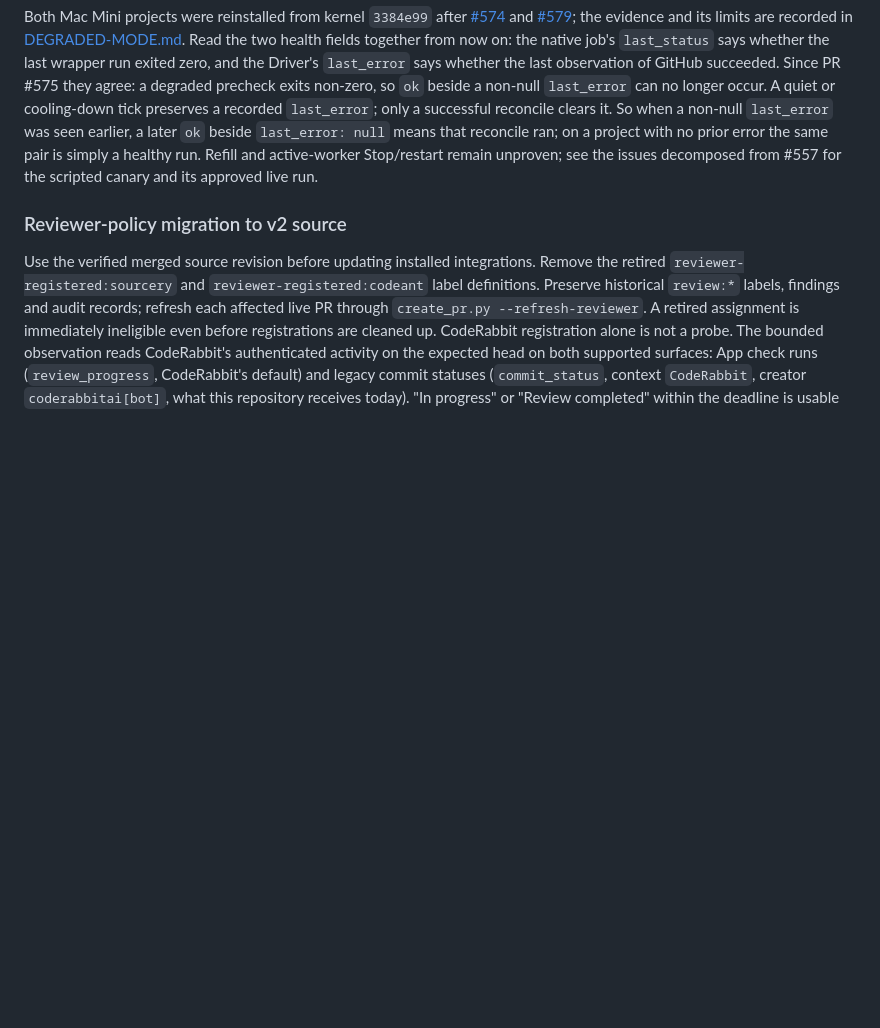
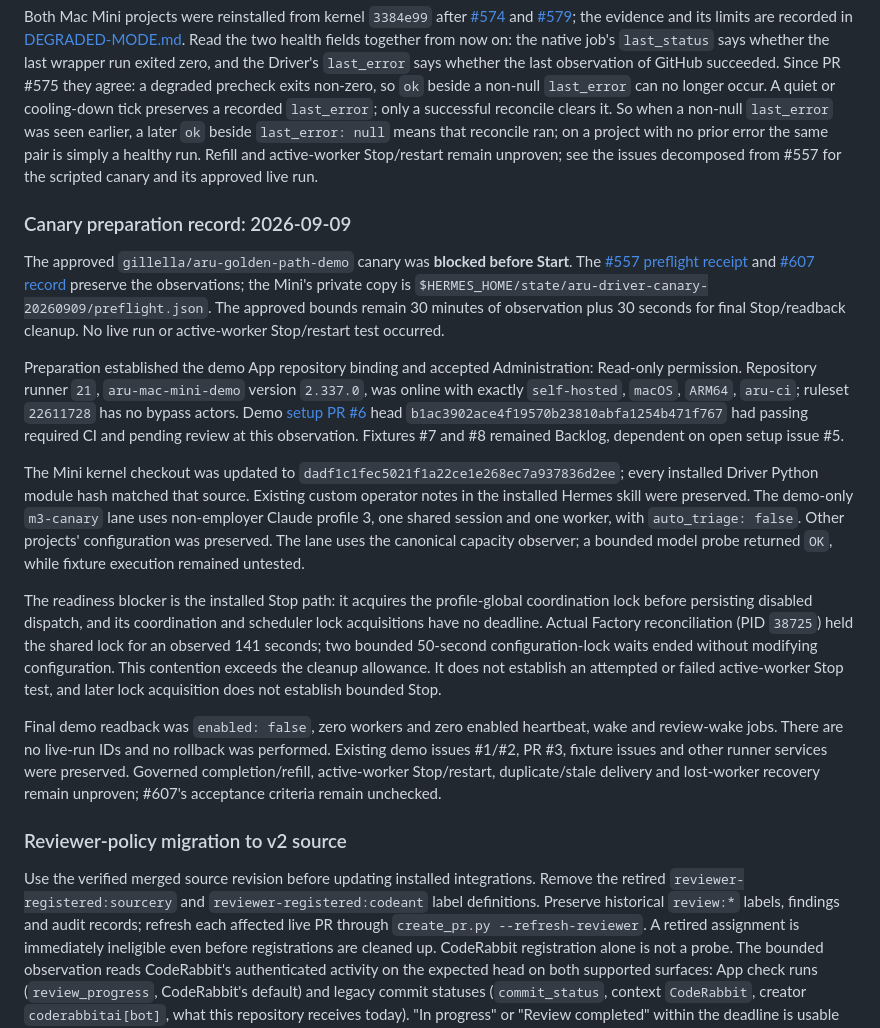
Before and after one commit to gillella/Aru_Agentic_SDLC, a Markdown page: docs/OPERATIONS.md, the part around the change. Drawn GitHub-style; blank space fills up the shorter version.

Commit message:
docs(operations): record demo canary preparation and pre-Start blocker

```diff
--- a/docs/OPERATIONS.md
+++ b/docs/OPERATIONS.md
@@ -1459,6 +1459,50 @@ project with no prior error the same pair is simply a healthy run. Refill and
 active-worker Stop/restart remain unproven; see the issues decomposed from #557
 for the scripted canary and its approved live run.
 
+### Canary preparation record: 2026-09-09
+
+The approved `gillella/aru-golden-path-demo` canary was **blocked before Start**.
+The [#557 preflight receipt](https://github.com/gillella/Aru_Agentic_SDLC/issues/557#issuecomment-5596233480)
+and [#607 record](https://github.com/gillella/Aru_Agentic_SDLC/issues/607#issuecomment-5596233626)
+preserve the observations; the Mini's private copy is
+`$HERMES_HOME/state/aru-driver-canary-20260909/preflight.json`.
+The approved bounds remain 30 minutes of observation plus 30 seconds for final
+Stop/readback cleanup. No live run or active-worker Stop/restart test occurred.
+
+Preparation established the demo App repository binding and accepted
+Administration: Read-only permission. Repository runner `21`,
+`aru-mac-mini-demo` version `2.337.0`, was online with exactly
+`self-hosted`, `macOS`, `ARM64`, `aru-ci`; ruleset `22611728` has no bypass
+actors. Demo [setup PR #6](https://github.com/gillella/aru-golden-path-demo/pull/6)
+head `b1ac3902ace4f19570b23810abfa1254b471f767` had passing required CI and
+pending review at this observation. Fixtures #7 and #8 remained Backlog,
+dependent on open setup issue #5.
+
+The Mini kernel checkout was updated to
+`dadf1c1fec5021f1a22ce1e268ec7a937836d2ee`; every installed Driver Python module
+hash matched that source. Existing custom operator notes in the installed
+Hermes skill were preserved. The demo-only `m3-canary` lane uses non-employer
+Claude profile 3, one shared session and one worker, with `auto_triage: false`.
+Other projects' configuration was preserved. The lane uses the canonical
+capacity observer; a bounded model probe returned `OK`, while fixture
+execution remained untested.
+
+The readiness blocker is the installed Stop path: it acquires the
+profile-global coordination lock before persisting disabled dispatch, and its
+coordination and scheduler lock acquisitions have no deadline. Actual Factory
+reconciliation (PID `38725`) held the shared lock for an observed 141 seconds;
+two bounded 50-second configuration-lock waits ended without modifying
+configuration. This contention exceeds the cleanup allowance. It does not
+establish an attempted or failed active-worker Stop test, and later lock
+acquisition does not establish bounded Stop.
+
+Final demo readback was `enabled: false`, zero workers and zero enabled
+heartbeat, wake and review-wake jobs. There are no live-run IDs and no rollback
+was performed. Existing demo issues #1/#2, PR #3, fixture issues and other
+runner services were preserved. Governed completion/refill, active-worker
+Stop/restart, duplicate/stale delivery and lost-worker recovery remain
+unproven; #607's acceptance criteria remain unchecked.
+
 ### Reviewer-policy migration to v2 source
 
 Use the verified merged source revision before updating installed integrations.
```
